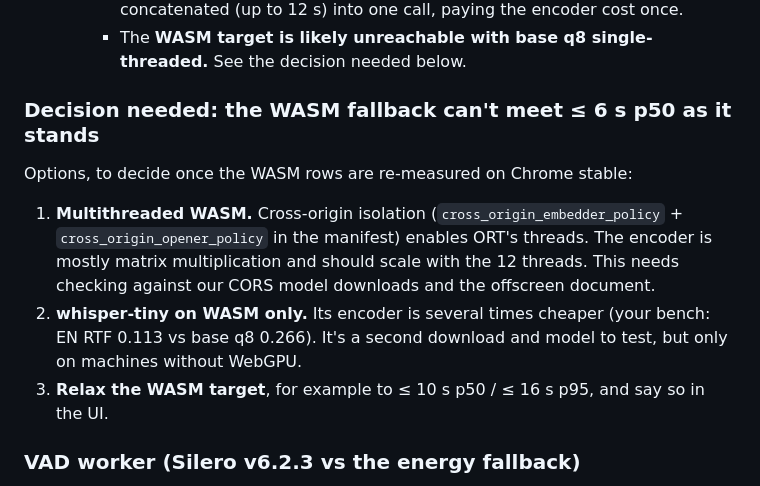
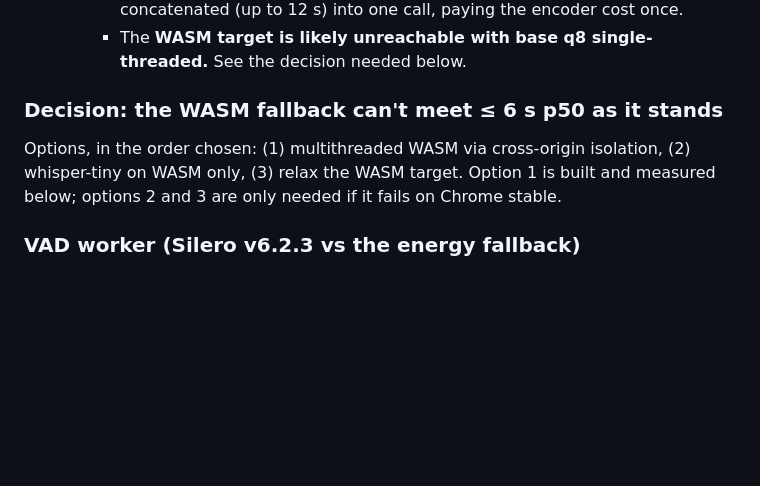
Before and after one commit to DhruvGoyal404/tabscribe, a Markdown page: docs/spikes/p3b-streaming.md, the part around one of its changes. Rendered like a GitHub page; blank space fills up the shorter version.

```diff
--- a/docs/spikes/p3b-streaming.md
+++ b/docs/spikes/p3b-streaming.md
@@ -95,17 +96,11 @@ pass can serve the no-speech check and the decode (piece 2).
     - The **WASM target is likely unreachable with base q8 single-threaded.** See the decision
       needed below.
 
-### Decision needed: the WASM fallback can't meet ≤ 6 s p50 as it stands
+### Decision: the WASM fallback can't meet ≤ 6 s p50 as it stands
 
-Options, to decide once the WASM rows are re-measured on Chrome stable:
-
-1. **Multithreaded WASM.** Cross-origin isolation (`cross_origin_embedder_policy` +
-   `cross_origin_opener_policy` in the manifest) enables ORT's threads. The encoder is mostly matrix
-   multiplication and should scale with the 12 threads. This needs checking against our CORS model
-   downloads and the offscreen document.
-2. **whisper-tiny on WASM only.** Its encoder is several times cheaper (your bench: EN RTF 0.113 vs
-   base q8 0.266). It's a second download and model to test, but only on machines without WebGPU.
-3. **Relax the WASM target**, for example to ≤ 10 s p50 / ≤ 16 s p95, and say so in the UI.
+Options, in the order chosen: (1) multithreaded WASM via cross-origin isolation, (2) whisper-tiny on
+WASM only, (3) relax the WASM target. Option 1 is built and measured below; options 2 and 3 are
+only needed if it fails on Chrome stable.
 
 ### VAD worker (Silero v6.2.3 vs the energy fallback)
 
```
Also changed, not shown: other parts of docs/spikes/p3b-streaming.md (+82 -7 lines), docs/spikes/p2-capture.md (+9 -3 lines).
